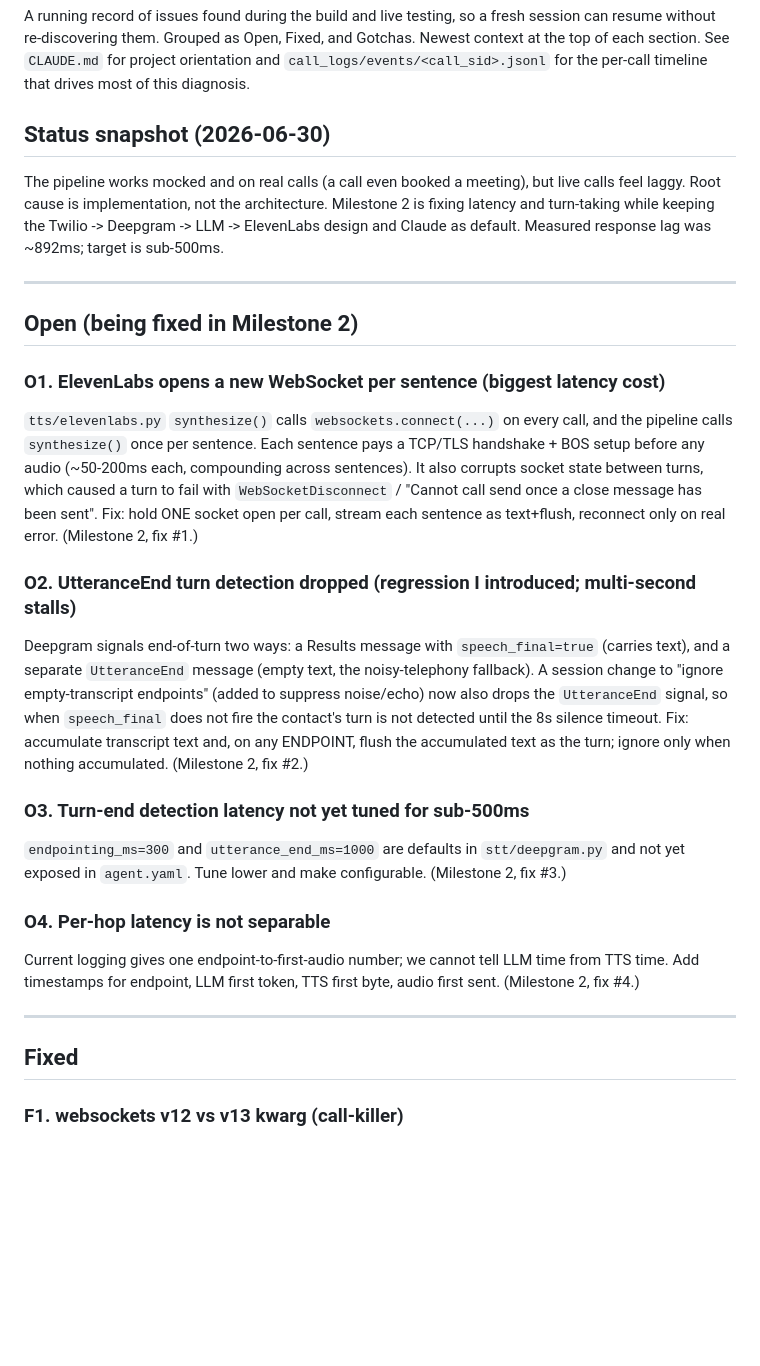
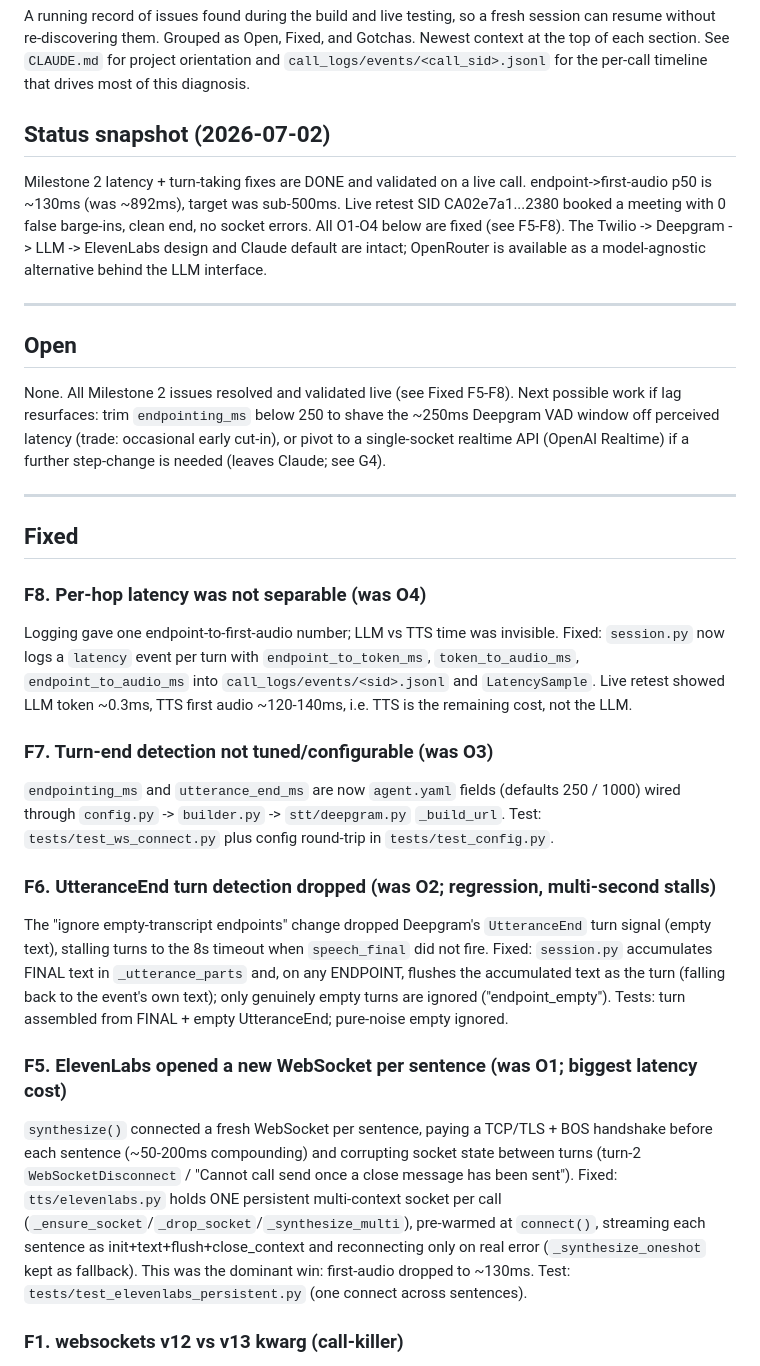
Before and after one commit to HamzaElSousi/voiceagent, a Markdown page: ISSUES.md, the part around the change. GitHub-like rendering; blank space fills up the shorter version.

Commit message:
M2: validate latency fixes on live call (p50 ~130ms endpoint->first-audio)
Live retest (SID CA02e7a1...2380) booked a meeting with 0 false barge-ins,
clean end, no socket errors. Per-hop: LLM token ~0.3ms, TTS first audio
~120-140ms (down from ~892ms). Move O1-O4 to Fixed (F5-F8) in ISSUES.md,
mark M2-6 done in TASKS.md.

Co-Authored-By: Claude Opus 4.8 <noreply@anthropic.com>

```diff
--- a/ISSUES.md
+++ b/ISSUES.md
@@ -5,43 +5,54 @@ without re-discovering them. Grouped as Open, Fixed, and Gotchas. Newest context
 section. See `CLAUDE.md` for project orientation and `call_logs/events/<call_sid>.jsonl` for the
 per-call timeline that drives most of this diagnosis.
 
-## Status snapshot (2026-06-30)
-The pipeline works mocked and on real calls (a call even booked a meeting), but live calls feel
-laggy. Root cause is implementation, not the architecture. Milestone 2 is fixing latency and
-turn-taking while keeping the Twilio -> Deepgram -> LLM -> ElevenLabs design and Claude as default.
-Measured response lag was ~892ms; target is sub-500ms.
+## Status snapshot (2026-07-02)
+Milestone 2 latency + turn-taking fixes are DONE and validated on a live call. endpoint->first-audio
+p50 is ~130ms (was ~892ms), target was sub-500ms. Live retest SID CA02e7a1...2380 booked a meeting
+with 0 false barge-ins, clean end, no socket errors. All O1-O4 below are fixed (see F5-F8). The
+Twilio -> Deepgram -> LLM -> ElevenLabs design and Claude default are intact; OpenRouter is available
+as a model-agnostic alternative behind the LLM interface.
 
 ---
 
-## Open (being fixed in Milestone 2)
+## Open
 
-### O1. ElevenLabs opens a new WebSocket per sentence (biggest latency cost)
-`tts/elevenlabs.py` `synthesize()` calls `websockets.connect(...)` on every call, and the pipeline
-calls `synthesize()` once per sentence. Each sentence pays a TCP/TLS handshake + BOS setup before
-any audio (~50-200ms each, compounding across sentences). It also corrupts socket state between
-turns, which caused a turn to fail with `WebSocketDisconnect` / "Cannot call send once a close
-message has been sent". Fix: hold ONE socket open per call, stream each sentence as text+flush,
-reconnect only on real error. (Milestone 2, fix #1.)
-
-### O2. UtteranceEnd turn detection dropped (regression I introduced; multi-second stalls)
-Deepgram signals end-of-turn two ways: a Results message with `speech_final=true` (carries text),
-and a separate `UtteranceEnd` message (empty text, the noisy-telephony fallback). A session change
-to "ignore empty-transcript endpoints" (added to suppress noise/echo) now also drops the
-`UtteranceEnd` signal, so when `speech_final` does not fire the contact's turn is not detected until
-the 8s silence timeout. Fix: accumulate transcript text and, on any ENDPOINT, flush the accumulated
-text as the turn; ignore only when nothing accumulated. (Milestone 2, fix #2.)
-
-### O3. Turn-end detection latency not yet tuned for sub-500ms
-`endpointing_ms=300` and `utterance_end_ms=1000` are defaults in `stt/deepgram.py` and not yet
-exposed in `agent.yaml`. Tune lower and make configurable. (Milestone 2, fix #3.)
-
-### O4. Per-hop latency is not separable
-Current logging gives one endpoint-to-first-audio number; we cannot tell LLM time from TTS time.
-Add timestamps for endpoint, LLM first token, TTS first byte, audio first sent. (Milestone 2, fix #4.)
+None. All Milestone 2 issues resolved and validated live (see Fixed F5-F8). Next possible work if
+lag resurfaces: trim `endpointing_ms` below 250 to shave the ~250ms Deepgram VAD window off perceived
+latency (trade: occasional early cut-in), or pivot to a single-socket realtime API (OpenAI Realtime)
+if a further step-change is needed (leaves Claude; see G4).
 
 ---
 
 ## Fixed
+
+### F8. Per-hop latency was not separable (was O4)
+Logging gave one endpoint-to-first-audio number; LLM vs TTS time was invisible. Fixed: `session.py`
+now logs a `latency` event per turn with `endpoint_to_token_ms`, `token_to_audio_ms`,
+`endpoint_to_audio_ms` into `call_logs/events/<sid>.jsonl` and `LatencySample`. Live retest showed
+LLM token ~0.3ms, TTS first audio ~120-140ms, i.e. TTS is the remaining cost, not the LLM.
+
+### F7. Turn-end detection not tuned/configurable (was O3)
+`endpointing_ms` and `utterance_end_ms` are now `agent.yaml` fields (defaults 250 / 1000) wired
+through `config.py` -> `builder.py` -> `stt/deepgram.py` `_build_url`. Test: `tests/test_ws_connect.py`
+plus config round-trip in `tests/test_config.py`.
+
+### F6. UtteranceEnd turn detection dropped (was O2; regression, multi-second stalls)
+The "ignore empty-transcript endpoints" change dropped Deepgram's `UtteranceEnd` turn signal (empty
+text), stalling turns to the 8s timeout when `speech_final` did not fire. Fixed: `session.py`
+accumulates FINAL text in `_utterance_parts` and, on any ENDPOINT, flushes the accumulated text as
+the turn (falling back to the event's own text); only genuinely empty turns are ignored
+("endpoint_empty"). Tests: turn assembled from FINAL + empty UtteranceEnd; pure-noise empty ignored.
+
+### F5. ElevenLabs opened a new WebSocket per sentence (was O1; biggest latency cost)
+`synthesize()` connected a fresh WebSocket per sentence, paying a TCP/TLS + BOS handshake before
+each sentence (~50-200ms compounding) and corrupting socket state between turns (turn-2
+`WebSocketDisconnect` / "Cannot call send once a close message has been sent"). Fixed: `tts/elevenlabs.py`
+holds ONE persistent multi-context socket per call (`_ensure_socket`/`_drop_socket`/`_synthesize_multi`),
+pre-warmed at `connect()`, streaming each sentence as init+text+flush+close_context and reconnecting
+only on real error (`_synthesize_oneshot` kept as fallback). This was the dominant win: first-audio
+dropped to ~130ms. Test: `tests/test_elevenlabs_persistent.py` (one connect across sentences).
+
+
 
 ### F1. websockets v12 vs v13 kwarg (call-killer)
 `stt/deepgram.py` called `websockets.connect(url, additional_headers=...)` (the v13+ name) while the
```
Also changed, not shown: TASKS.md (+4 -1 lines).
